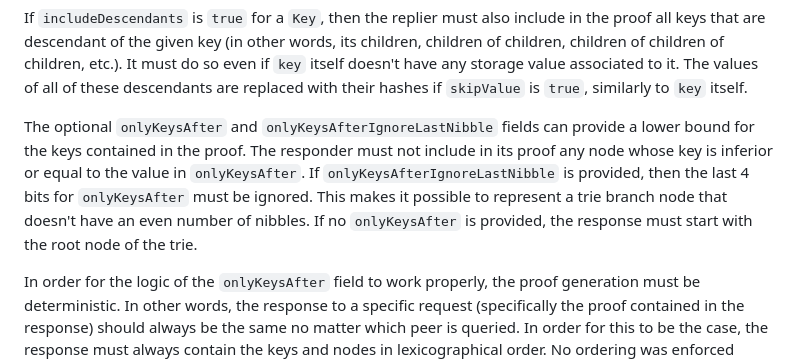
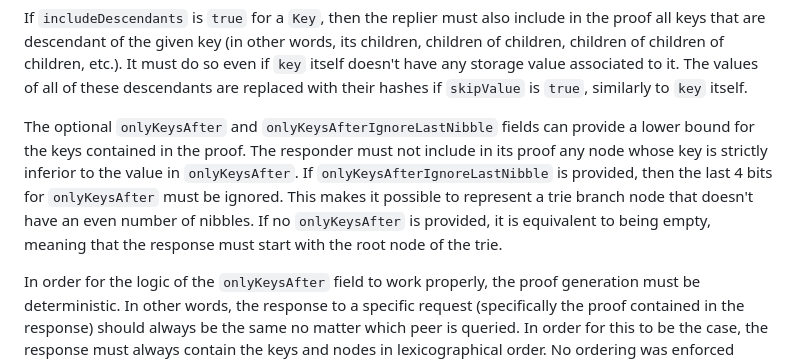
Before and after one commit to w3f/PPPs, a Markdown page: proposals/0000-net-storage-reads-improvements.md, the part around the change. GitHub-like rendering.

Commit message:
Strictly inferior onlyKeysAfter

```diff
--- a/proposals/0000-net-storage-reads-improvements.md
+++ b/proposals/0000-net-storage-reads-improvements.md
@@ -86,7 +86,7 @@ If `skipValue` is `true` for a `Key`, then the value associated with this key is
 
 If `includeDescendants` is `true` for a `Key`, then the replier must also include in the proof all keys that are descendant of the given key (in other words, its children, children of children, children of children of children, etc.). It must do so even if `key` itself doesn't have any storage value associated to it. The values of all of these descendants are replaced with their hashes if `skipValue` is `true`, similarly to `key` itself.
 
-The optional `onlyKeysAfter` and `onlyKeysAfterIgnoreLastNibble` fields can provide a lower bound for the keys contained in the proof. The responder must not include in its proof any node whose key is inferior or equal to the value in `onlyKeysAfter`. If `onlyKeysAfterIgnoreLastNibble` is provided, then the last 4 bits for `onlyKeysAfter` must be ignored. This makes it possible to represent a trie branch node that doesn't have an even number of nibbles. If no `onlyKeysAfter` is provided, the response must start with the root node of the trie.
+The optional `onlyKeysAfter` and `onlyKeysAfterIgnoreLastNibble` fields can provide a lower bound for the keys contained in the proof. The responder must not include in its proof any node whose key is strictly inferior to the value in `onlyKeysAfter`. If `onlyKeysAfterIgnoreLastNibble` is provided, then the last 4 bits for `onlyKeysAfter` must be ignored. This makes it possible to represent a trie branch node that doesn't have an even number of nibbles. If no `onlyKeysAfter` is provided, it is equivalent to being empty, meaning that the response must start with the root node of the trie.
 
 In order for the logic of the `onlyKeysAfter` field to work properly, the proof generation must be deterministic. In other words, the response to a specific request (specifically the proof contained in the response) should always be the same no matter which peer is queried. In order for this to be the case, the response must always contain the keys and nodes in lexicographical order. No ordering was enforced before this proposal. After this proposal, a proof is invalid if it doesn't respect the order.
 
```
